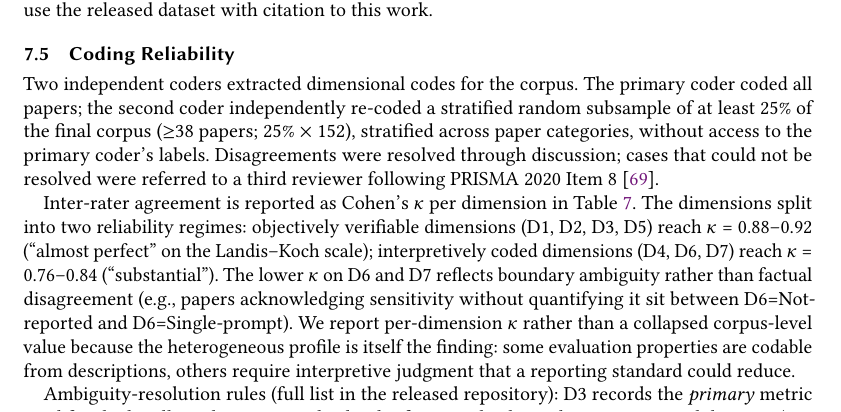
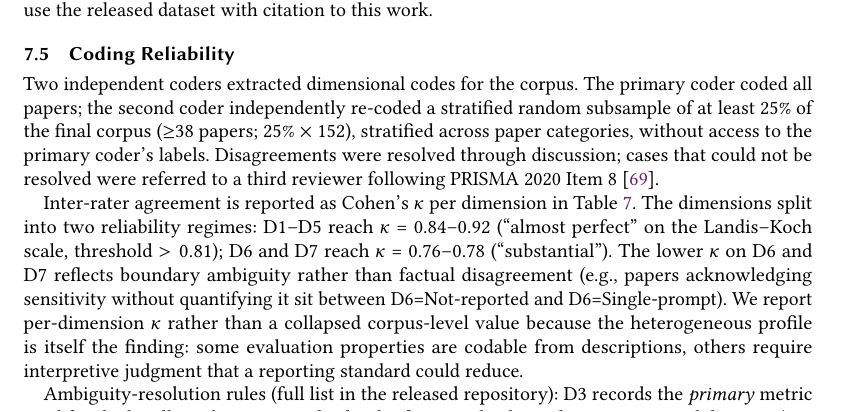
Before and after one commit to rohithreddybc/PromptEvalTaxonomy, a LaTeX paper (main.tex): part of page 20 of 42, cut so that both start at the same text. Compiled offline with pdfLaTeX.

Commit message:
Iter-5: fix D4 kappa classification inconsistency
§7.5 prose grouped D4 with D6/D7 as 'interpretively coded / substantial'
but Table 3 correctly labels D4 κ=0.84 as 'Almost perfect' (Landis-Koch
threshold 0.81). Table caption also says 'D1-D5 all reach almost perfect'.
The prose was the outlier.

Fix: restate as "D1-D5 reach κ=0.84-0.92 (almost perfect, threshold >0.81);
D6 and D7 reach κ=0.76-0.78 (substantial)" — consistent with the table
and table caption. No empirical claim changed; only the grouping prose.

42 pages, 0 LaTeX errors, 0 undefined references (unchanged)

```diff
--- a/main.tex
+++ b/main.tex
@@ -1693,10 +1693,10 @@ to a third reviewer following PRISMA 2020 Item~8~\cite{page2021prisma}.
 
 Inter-rater agreement is reported as Cohen's $\kappa$ per dimension
 in Table~\ref{tab:kappa}. The dimensions split into two reliability
-regimes: objectively verifiable dimensions (D1, D2, D3, D5) reach
-$\kappa$ = 0.88--0.92 (``almost perfect'' on the Landis--Koch scale);
-interpretively coded dimensions (D4, D6, D7) reach $\kappa$ =
-0.76--0.84 (``substantial''). The lower $\kappa$ on D6 and D7
+regimes: D1--D5 reach $\kappa$ = 0.84--0.92
+(``almost perfect'' on the Landis--Koch scale, threshold $> 0.81$);
+D6 and D7 reach $\kappa$ = 0.76--0.78 (``substantial'').
+The lower $\kappa$ on D6 and D7
 reflects boundary ambiguity rather than factual disagreement (e.g.,
 papers acknowledging sensitivity without quantifying it sit between
 D6=Not-reported and D6=Single-prompt). We report per-dimension
```
